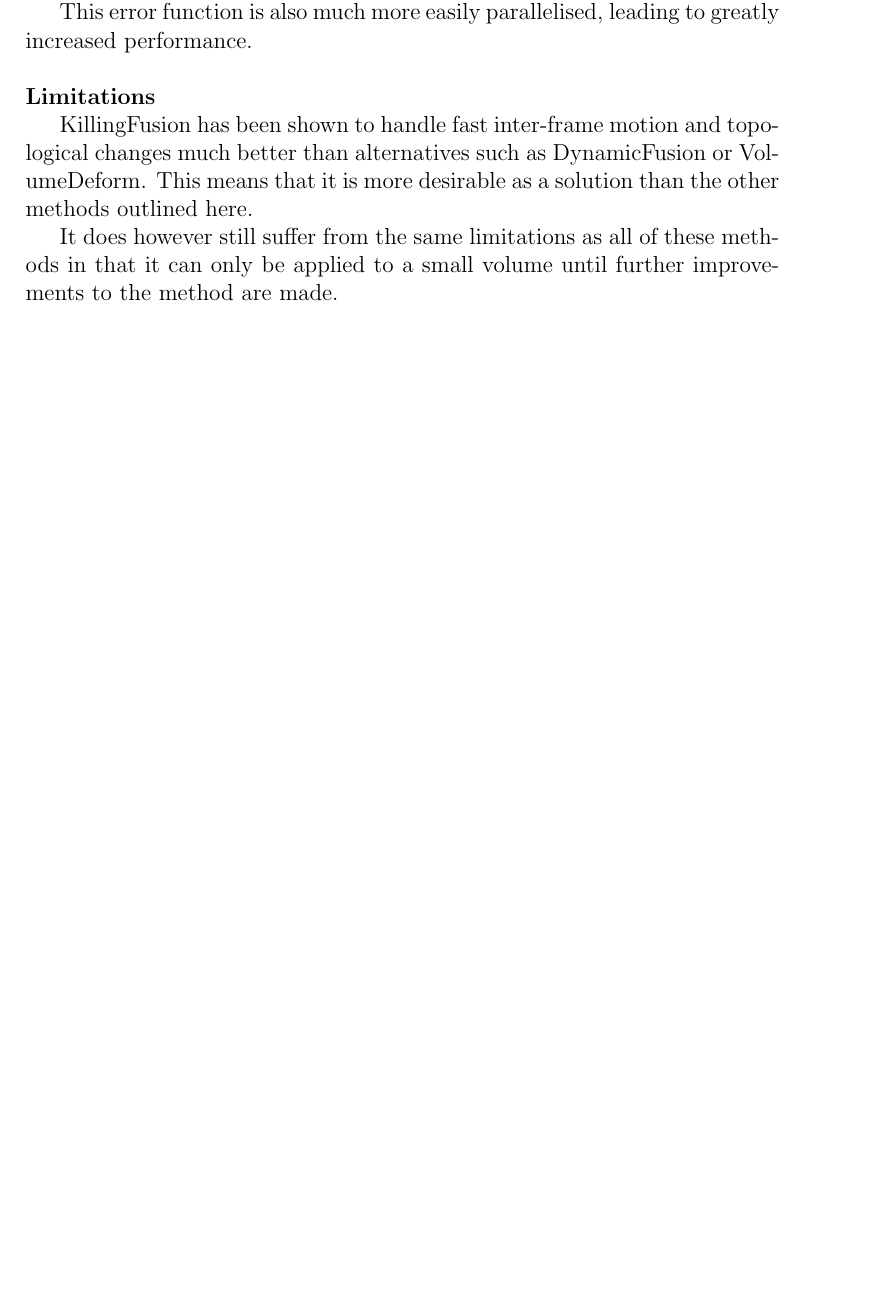
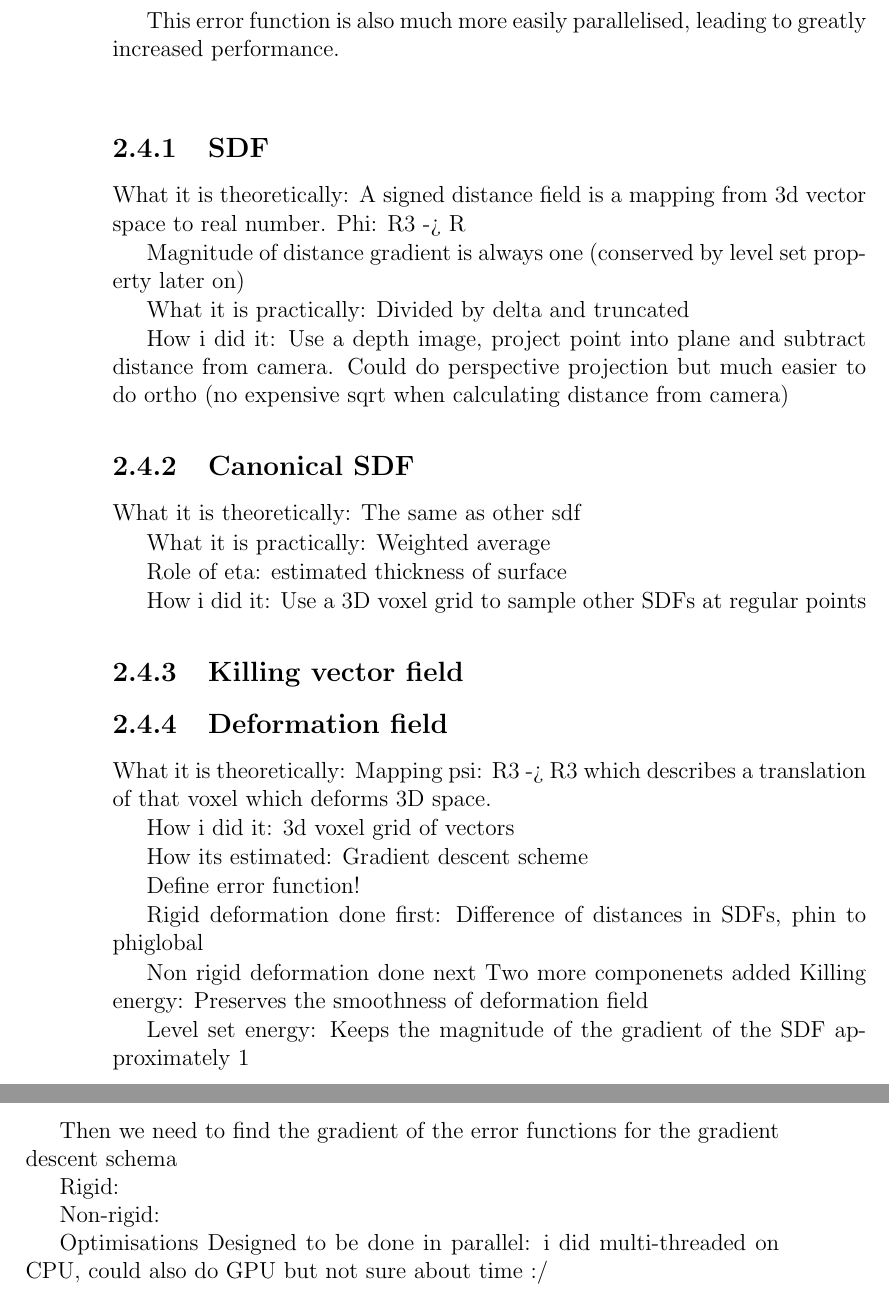
Before and after one commit to millie-crowther/fusion, a LaTeX thesis (report/report.tex): part of page 13 of 16 before the commit and two parts of pages 14 and 15 of 18 after it, the two joined at a grey line, cut so that both start at the same text, the shorter picture padded with empty space. Compiled offline with pdfLaTeX; a LaTeX package or settings file that is missing is left out.

Commit message:
added some background to report

```diff
--- a/report/report.tex
+++ b/report/report.tex
@@ -2,10 +2,10 @@
 
 % some definitions for the title page
 \newcommand{\reporttitle}{asdfasdf}
-\newcommand{\reportauthor}{Your name}
+\newcommand{\reportauthor}{Amelia Gordafarid Crowther}
 \newcommand{\supervisor}{Name of supervisor}
 \newcommand{\reporttype}{Type of Report/Thesis}
-\newcommand{\degreetype}{Type of degree}
+\newcommand{\degreetype}{Computer Science BEng}
 
 % load some definitions and default packages
 \input{includes}
@@ -102,12 +112,64 @@ The additional parameters $\omega_k$ and $\omega_s$ are used to adjust the relat
 
 This error function is also much more easily parallelised, leading to greatly increased performance.\\
 
+\subsection{SDF}
+What it is theoretically:
+A signed distance field is a mapping from 3d vector space to real number. Phi: R3 -> R
 
-\noindent\textbf{Limitations}
+Magnitude of distance gradient is always one (conserved by level set property later on)
 
-KillingFusion has been shown to handle fast inter-frame motion and topological changes much better than alternatives such as DynamicFusion or VolumeDeform. This means that it is more desirable as a solution than the other methods outlined here.
+What it is practically:
+Divided by delta and truncated
 
-It does however still suffer from the same limitations as all of these methods in that it can only be applied to a small volume until further improvements to the method are made.
+How i did it:
+Use a depth image, project point into plane and subtract distance from camera. Could do perspective projection but much easier to do ortho (no expensive sqrt when calculating distance from camera)
+
+\subsection{Canonical SDF}
+
+What it is theoretically:
+The same as other sdf
+
+What it is practically:
+Weighted average
+
+Role of eta: estimated thickness of surface
+
+How i did it:
+Use a 3D voxel grid to sample other SDFs at regular points
+
+\subsection{Killing vector field}
+
+\subsection{Deformation field}
+What it is theoretically:
+Mapping psi: R3 -> R3 which describes a translation of that voxel which deforms 3D space.
+
+How i did it:
+3d voxel grid of vectors
+
+How its estimated:
+Gradient descent scheme
+
+Define error function!
+
+Rigid deformation done first:
+Difference of distances in SDFs, phin to phiglobal
+
+Non rigid deformation done next
+Two more componenets added
+Killing energy:
+Preserves the smoothness of deformation field
+
+Level set energy:
+Keeps the magnitude of the gradient of the SDF approximately 1
+
+Then we need to find the gradient of the error functions for the gradient descent schema
+
+Rigid:
+
+Non-rigid:
+
+Optimisations
+Designed to be done in parallel: i did multi-threaded on CPU, could also do GPU but not sure about time :/
 
 
 %%%%%%%%%%%%%%%%%%%%%%%%%%%%%%%%%%%%
```
Also changed, not shown: report/report.tex (12 more changed lines), 1 other file.
